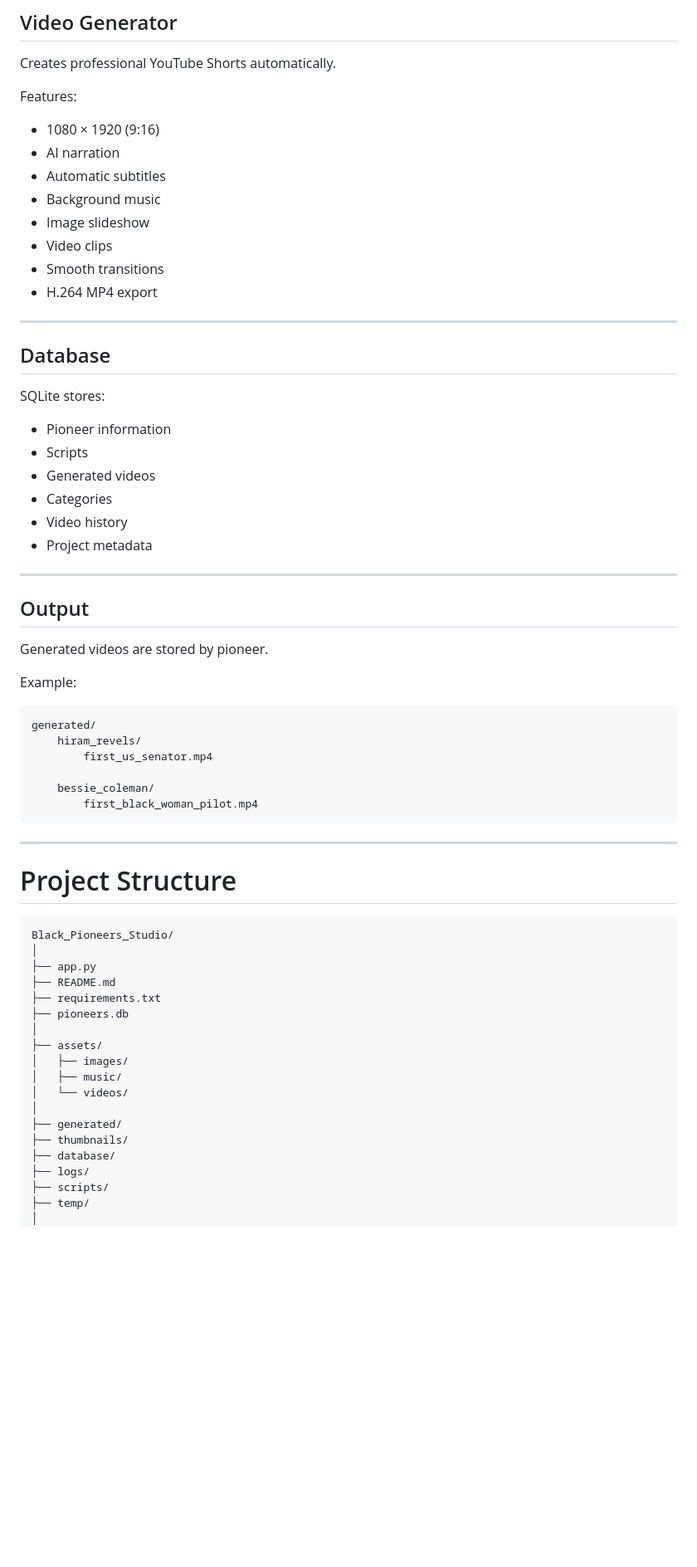
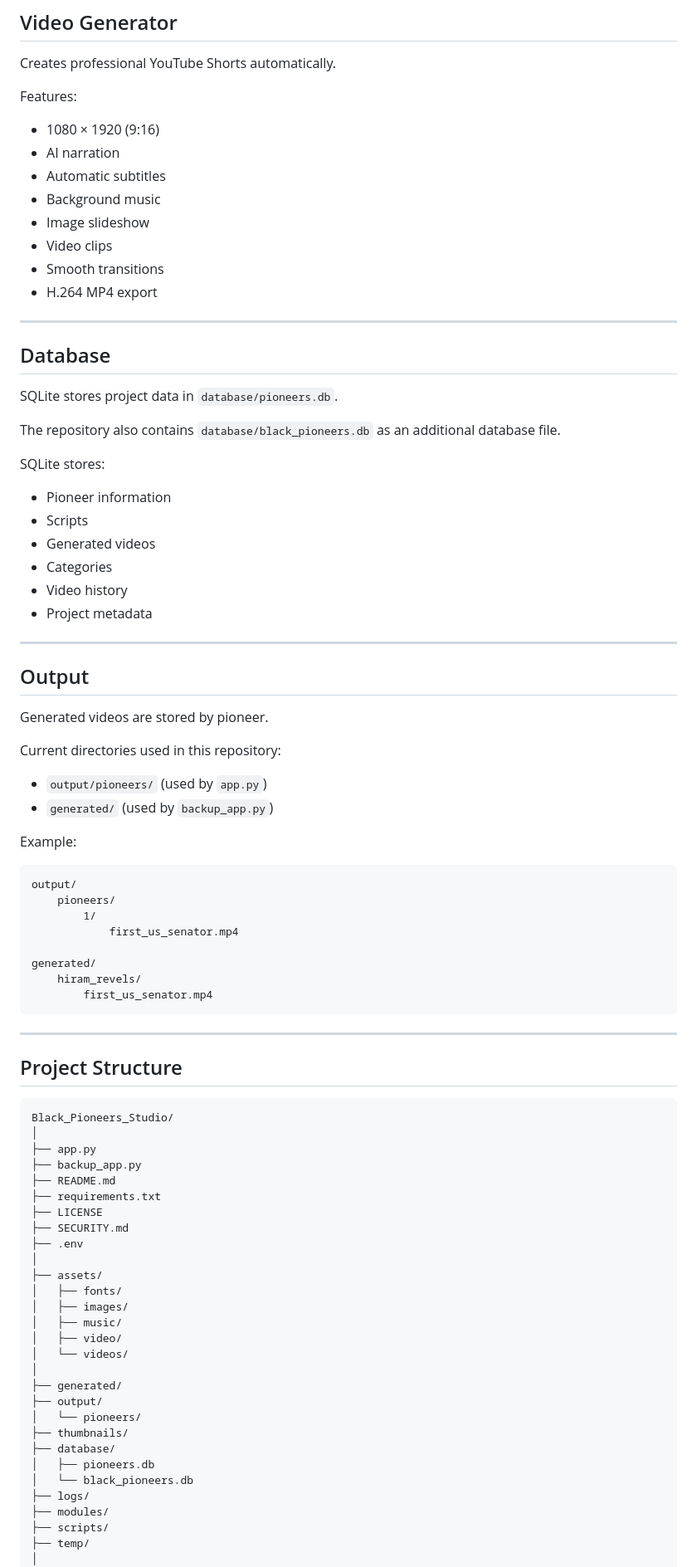
Before and after one commit to protikka1/Black_Pioneers_Studio, a Markdown page: README.md, the part around one of its changes. Shown at 83% size. Drawn GitHub-style; blank space fills up the shorter version.

Commit message:
docs update README.md

````diff
--- a/README.md
+++ b/README.md
@@ -89,27 +89,31 @@ Creates professional YouTube Shorts automatically.
 
 Features:
 
-* 1080 × 1920 (9:16)
-* AI narration
-* Automatic subtitles
-* Background music
-* Image slideshow
-* Video clips
-* Smooth transitions
-* H.264 MP4 export
+- 1080 × 1920 (9:16)
+- AI narration
+- Automatic subtitles
+- Background music
+- Image slideshow
+- Video clips
+- Smooth transitions
+- H.264 MP4 export
 
 ---
 
 ## Database
 
+SQLite stores project data in `database/pioneers.db`.
+
+The repository also contains `database/black_pioneers.db` as an additional database file.
+
 SQLite stores:
 
-* Pioneer information
-* Scripts
-* Generated videos
-* Categories
-* Video history
-* Project metadata
+- Pioneer information
+- Scripts
+- Generated videos
+- Categories
+- Video history
+- Project metadata
 
 ---
 
@@ -117,38 +121,55 @@ SQLite stores:
 
 Generated videos are stored by pioneer.
 
+Current directories used in this repository:
+
+- `output/pioneers/` (used by `app.py`)
+- `generated/` (used by `backup_app.py`)
+
 Example:
 
 ```
+output/
+    pioneers/
+        1/
+            first_us_senator.mp4
+
 generated/
     hiram_revels/
         first_us_senator.mp4
-
-    bessie_coleman/
-        first_black_woman_pilot.mp4
 ```
 
 ---
 
-# Project Structure
+## Project Structure
 
-```
+```text
 Black_Pioneers_Studio/
 │
 ├── app.py
+├── backup_app.py
 ├── README.md
 ├── requirements.txt
-├── pioneers.db
+├── LICENSE
+├── SECURITY.md
+├── .env
 │
 ├── assets/
+│   ├── fonts/
 │   ├── images/
 │   ├── music/
+│   ├── video/
 │   └── videos/
 │
 ├── generated/
+├── output/
+│   └── pioneers/
 ├── thumbnails/
 ├── database/
+│   ├── pioneers.db
+│   └── black_pioneers.db
 ├── logs/
+├── modules/
 ├── scripts/
 ├── temp/
 │
````
Also changed, not shown: other parts of README.md (+59 -67 lines).
